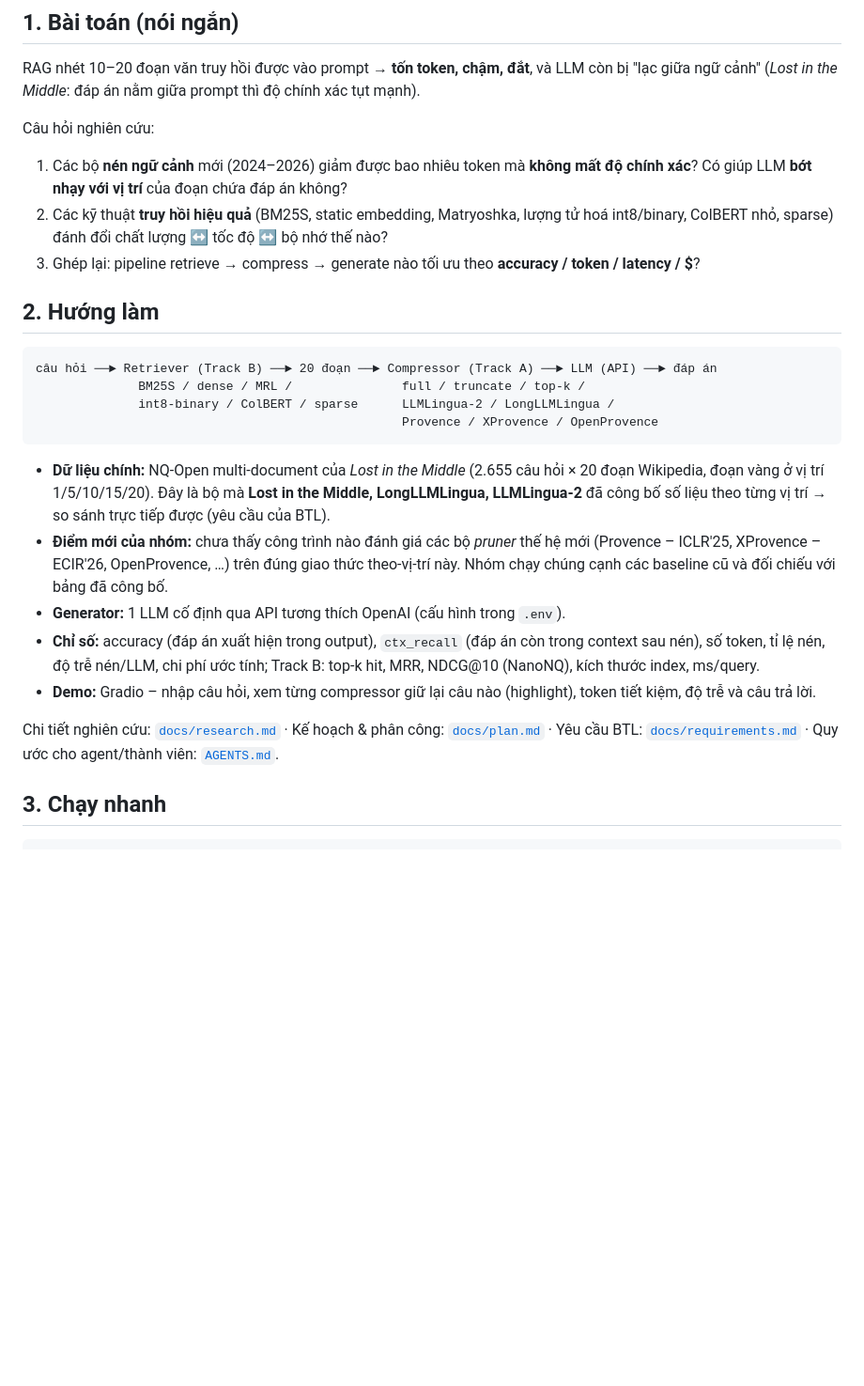
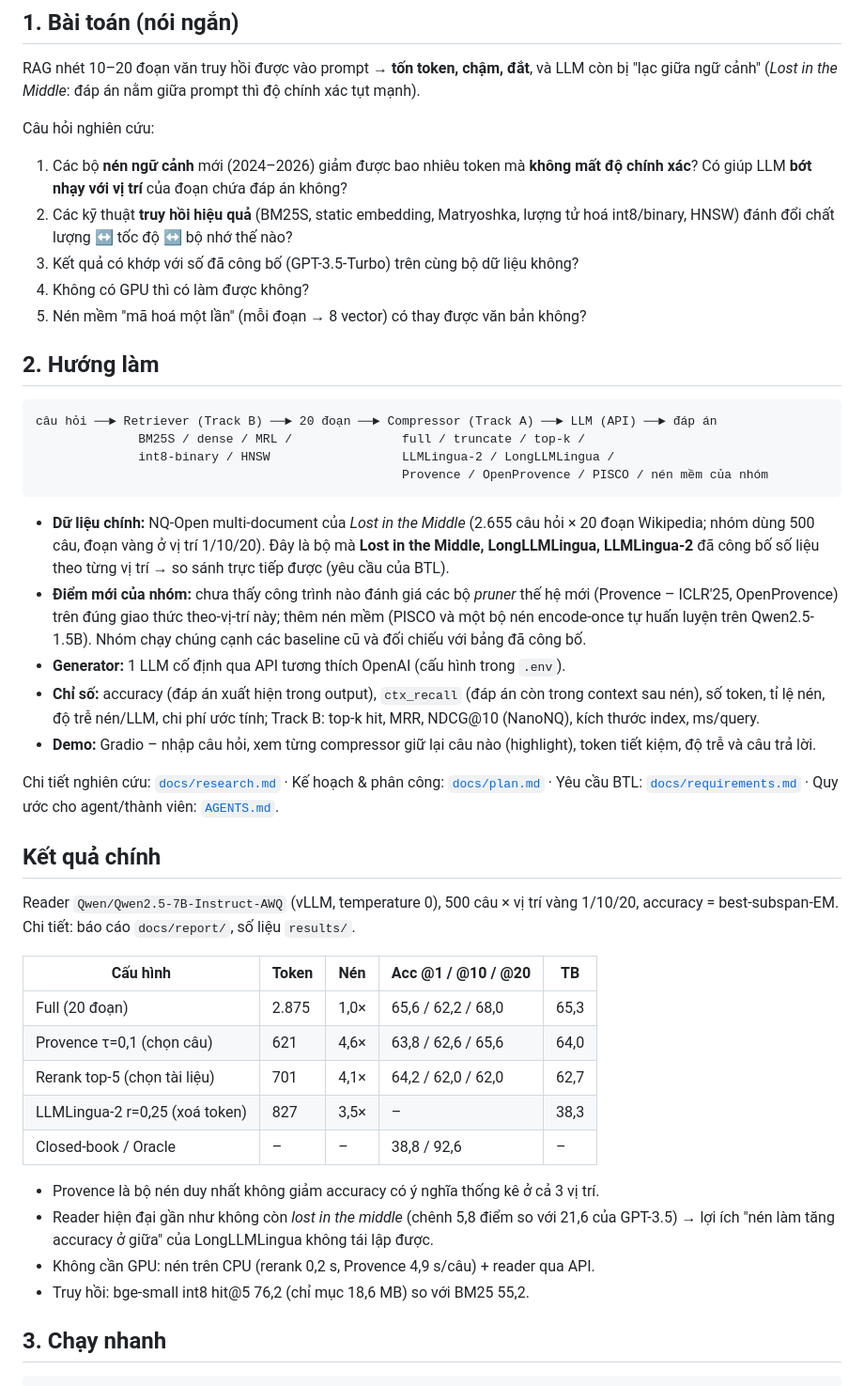
Before and after one commit to hotamago/nlp-efficient-rag, a Markdown page: README.md, the part around the change. Shown at 94% size. Drawn GitHub-style; blank space fills up the shorter version.

Commit message:
docs: README key results and updated research questions; claim T15
Co-Authored-By: Claude Opus 5.5 <noreply@anthropic.com>

````diff
--- a/README.md
+++ b/README.md
@@ -21,23 +21,26 @@ Câu hỏi nghiên cứu:
 1. Các bộ **nén ngữ cảnh** mới (2024–2026) giảm được bao nhiêu token mà **không mất độ chính xác**?
    Có giúp LLM **bớt nhạy với vị trí** của đoạn chứa đáp án không?
 2. Các kỹ thuật **truy hồi hiệu quả** (BM25S, static embedding, Matryoshka, lượng tử hoá
-   int8/binary, ColBERT nhỏ, sparse) đánh đổi chất lượng ↔ tốc độ ↔ bộ nhớ thế nào?
-3. Ghép lại: pipeline retrieve → compress → generate nào tối ưu theo **accuracy / token / latency / $**?
+   int8/binary, HNSW) đánh đổi chất lượng ↔ tốc độ ↔ bộ nhớ thế nào?
+3. Kết quả có khớp với số đã công bố (GPT-3.5-Turbo) trên cùng bộ dữ liệu không?
+4. Không có GPU thì có làm được không?
+5. Nén mềm "mã hoá một lần" (mỗi đoạn → 8 vector) có thay được văn bản không?
 
 ## 2. Hướng làm
 
 ```
 câu hỏi ──► Retriever (Track B) ──► 20 đoạn ──► Compressor (Track A) ──► LLM (API) ──► đáp án
               BM25S / dense / MRL /               full / truncate / top-k /
-              int8-binary / ColBERT / sparse      LLMLingua-2 / LongLLMLingua /
-                                                  Provence / XProvence / OpenProvence
+              int8-binary / HNSW                  LLMLingua-2 / LongLLMLingua /
+                                                  Provence / OpenProvence / PISCO / nén mềm của nhóm
 ```
 
 - **Dữ liệu chính:** NQ-Open multi-document của *Lost in the Middle* (2.655 câu hỏi × 20 đoạn
-  Wikipedia, đoạn vàng ở vị trí 1/5/10/15/20). Đây là bộ mà **Lost in the Middle, LongLLMLingua,
+  Wikipedia; nhóm dùng 500 câu, đoạn vàng ở vị trí 1/10/20). Đây là bộ mà **Lost in the Middle, LongLLMLingua,
   LLMLingua-2** đã công bố số liệu theo từng vị trí → so sánh trực tiếp được (yêu cầu của BTL).
 - **Điểm mới của nhóm:** chưa thấy công trình nào đánh giá các bộ *pruner* thế hệ mới
-  (Provence – ICLR'25, XProvence – ECIR'26, OpenProvence, …) trên đúng giao thức theo-vị-trí này.
+  (Provence – ICLR'25, OpenProvence) trên đúng giao thức theo-vị-trí này; thêm nén mềm (PISCO và
+  một bộ nén encode-once tự huấn luyện trên Qwen2.5-1.5B).
   Nhóm chạy chúng cạnh các baseline cũ và đối chiếu với bảng đã công bố.
 - **Generator:** 1 LLM cố định qua API tương thích OpenAI (cấu hình trong `.env`).
 - **Chỉ số:** accuracy (đáp án xuất hiện trong output), `ctx_recall` (đáp án còn trong context
@@ -49,6 +52,25 @@ câu hỏi ──► Retriever (Track B) ──► 20 đoạn ──► Compress
 Chi tiết nghiên cứu: [`docs/research.md`](docs/research.md) · Kế hoạch & phân công:
 [`docs/plan.md`](docs/plan.md) · Yêu cầu BTL: [`docs/requirements.md`](docs/requirements.md) ·
 Quy ước cho agent/thành viên: [`AGENTS.md`](AGENTS.md).
+
+## Kết quả chính
+
+Reader `Qwen/Qwen2.5-7B-Instruct-AWQ` (vLLM, temperature 0), 500 câu × vị trí vàng 1/10/20,
+accuracy = best-subspan-EM. Chi tiết: báo cáo `docs/report/`, số liệu `results/`.
+
+| Cấu hình | Token | Nén | Acc @1 / @10 / @20 | TB |
+|---|---|---|---|---|
+| Full (20 đoạn) | 2.875 | 1,0× | 65,6 / 62,2 / 68,0 | 65,3 |
+| Provence τ=0,1 (chọn câu) | 621 | 4,6× | 63,8 / 62,6 / 65,6 | 64,0 |
+| Rerank top-5 (chọn tài liệu) | 701 | 4,1× | 64,2 / 62,0 / 62,0 | 62,7 |
+| LLMLingua-2 r=0,25 (xoá token) | 827 | 3,5× | – | 38,3 |
+| Closed-book / Oracle | – | – | 38,8 / 92,6 | – |
+
+- Provence là bộ nén duy nhất không giảm accuracy có ý nghĩa thống kê ở cả 3 vị trí.
+- Reader hiện đại gần như không còn *lost in the middle* (chênh 5,8 điểm so với 21,6 của
+  GPT-3.5) → lợi ích "nén làm tăng accuracy ở giữa" của LongLLMLingua không tái lập được.
+- Không cần GPU: nén trên CPU (rerank 0,2 s, Provence 4,9 s/câu) + reader qua API.
+- Truy hồi: bge-small int8 hit@5 76,2 (chỉ mục 18,6 MB) so với BM25 55,2.
 
 ## 3. Chạy nhanh
 
````
Also changed, not shown: docs/tasks.md (+1 -1 lines).
